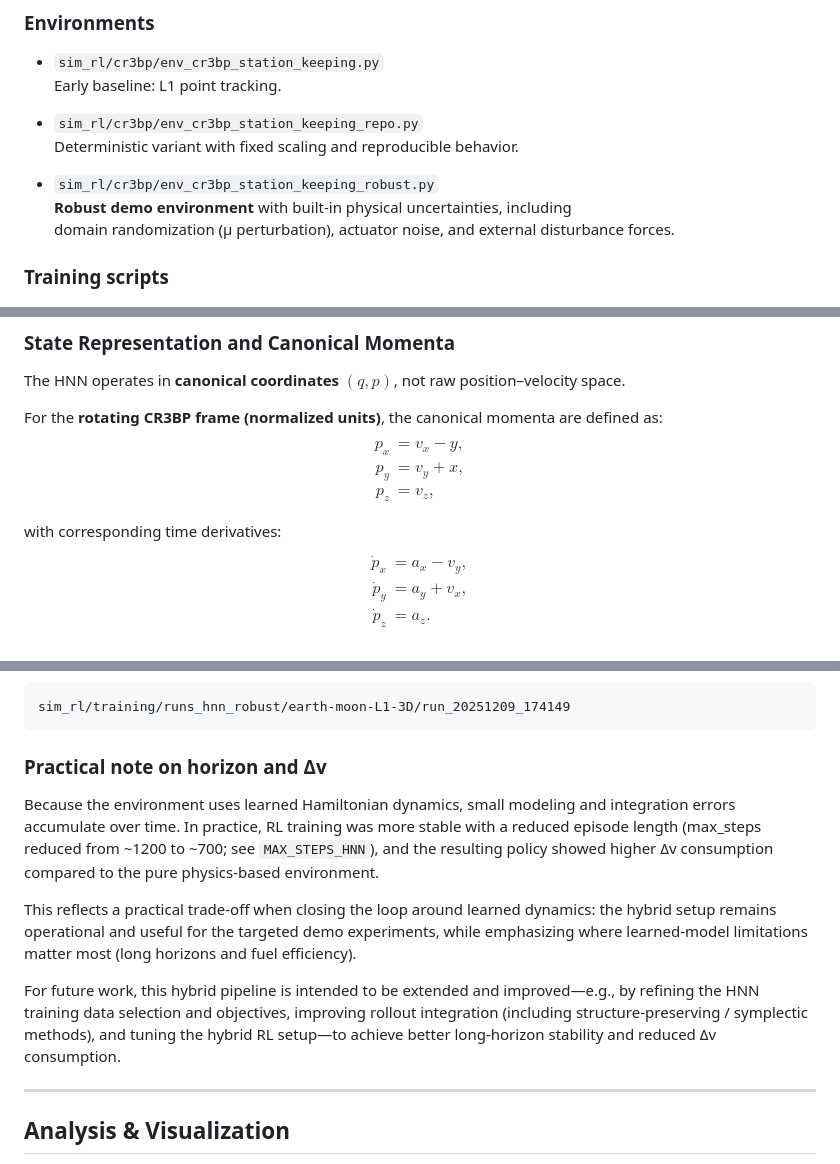
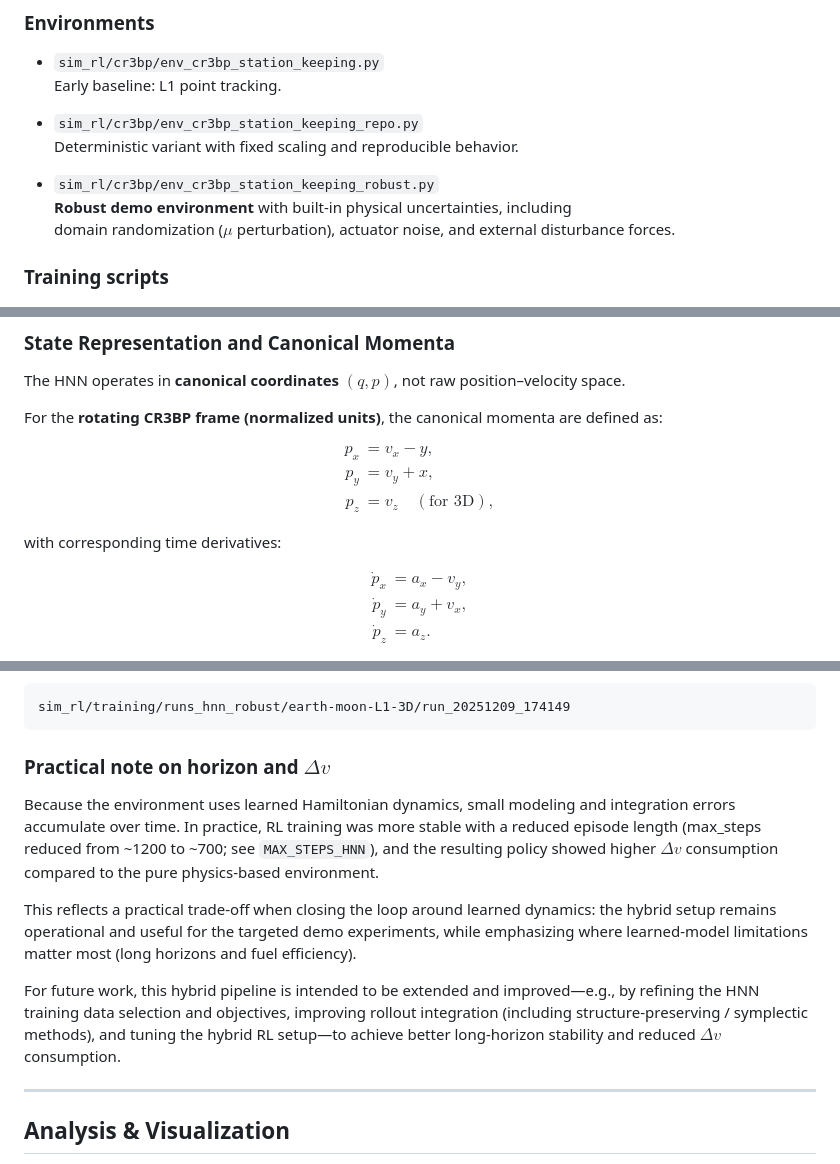
Before and after one commit to hozanoo/cr3bp-station-keeping, a Markdown page: README.md, 3 parts joined by grey strips. GitHub-like rendering.

````diff
--- a/README.md
+++ b/README.md
@@ -69,7 +69,7 @@ This is **Part 1** of the project documentation and covers:
 
 * `sim_rl/cr3bp/env_cr3bp_station_keeping_robust.py`
   **Robust demo environment** with built-in physical uncertainties, including
-  domain randomization (μ perturbation), actuator noise, and external disturbance forces.
+  domain randomization ($\mu$ perturbation), actuator noise, and external disturbance forces.
 
 ### Training scripts
 * `sim_rl/training/train_poc.py`
@@ -328,15 +312,17 @@ where preserving physical structure is more important than short-horizon accurac
 The HNN operates in **canonical coordinates** $(q, p)$, not raw position–velocity space.
 
 For the **rotating CR3BP frame (normalized units)**, the canonical momenta are defined as:
+
 $$
 \begin{aligned}
 p_x &= v_x - y, \\
 p_y &= v_y + x, \\
-p_z &= v_z,
+p_z &= v_z \quad (\text{for 3D}),
 \end{aligned}
 $$
 
 with corresponding time derivatives:
+
 $$
 \begin{aligned}
 \dot{p}_x &= a_x - v_y, \\
@@ -642,12 +629,12 @@ A reference demo run (weights + logs) is available at:
 sim_rl/training/runs_hnn_robust/earth-moon-L1-3D/run_20251209_174149
 ```
 
-### Practical note on horizon and Δv
+### Practical note on horizon and $\Delta v$
 
 Because the environment uses learned Hamiltonian dynamics, small modeling and integration
 errors accumulate over time. In practice, RL training was more stable with a reduced episode
 length (max_steps reduced from ~1200 to ~700; see `MAX_STEPS_HNN`), and the resulting policy
-showed higher Δv consumption compared to the pure physics-based environment.
+showed higher $\Delta v$ consumption compared to the pure physics-based environment.
 
 This reflects a practical trade-off when closing the loop around learned dynamics: the hybrid
 setup remains operational and useful for the targeted demo experiments, while emphasizing where
@@ -656,7 +643,7 @@ learned-model limitations matter most (long horizons and fuel efficiency).
 For future work, this hybrid pipeline is intended to be extended and improved—e.g., by refining
 the HNN training data selection and objectives, improving rollout integration (including
 structure-preserving / symplectic methods), and tuning the hybrid RL setup—to achieve better
-long-horizon stability and reduced Δv consumption.
+long-horizon stability and reduced $\Delta v$ consumption.
 
 ---
 
````
Also changed, not shown: other parts of README.md (+15 -30 lines).
